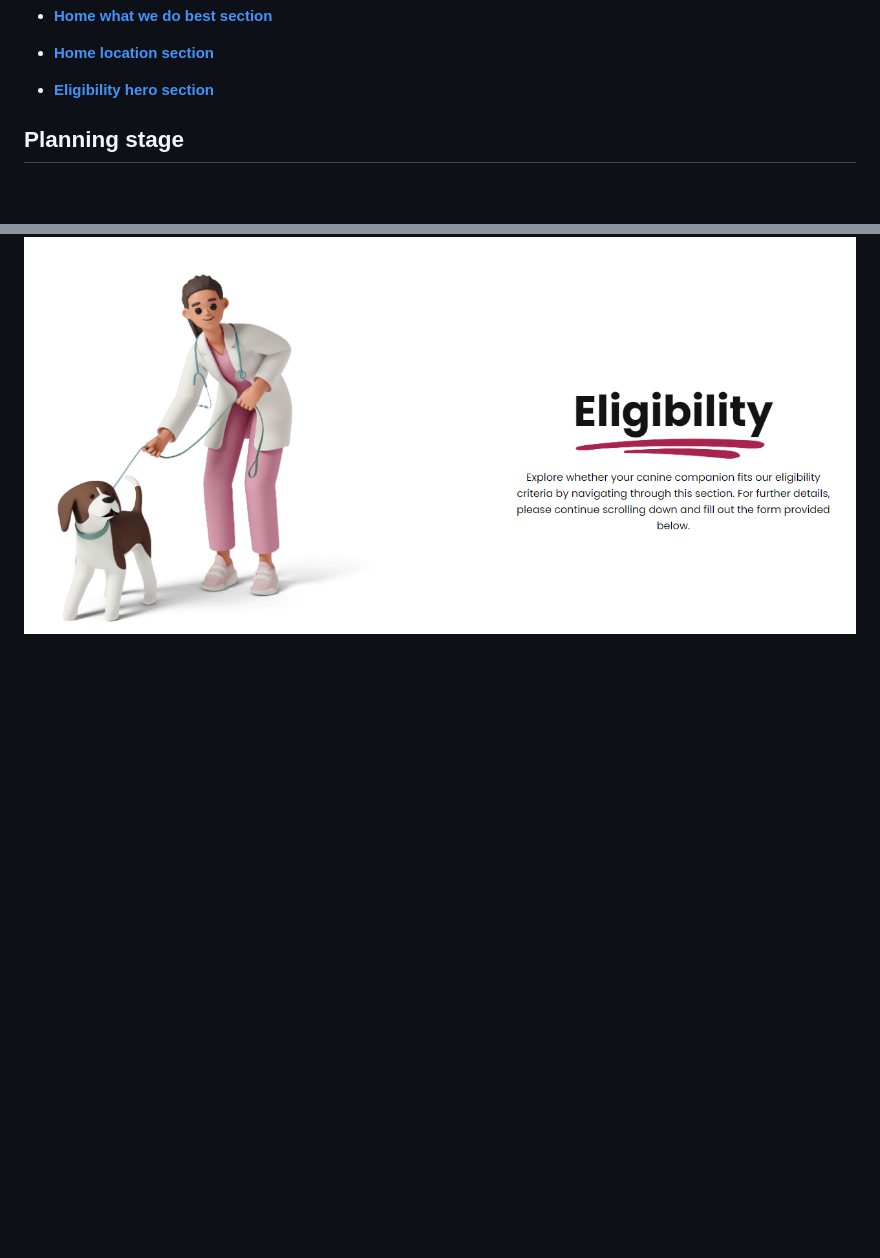
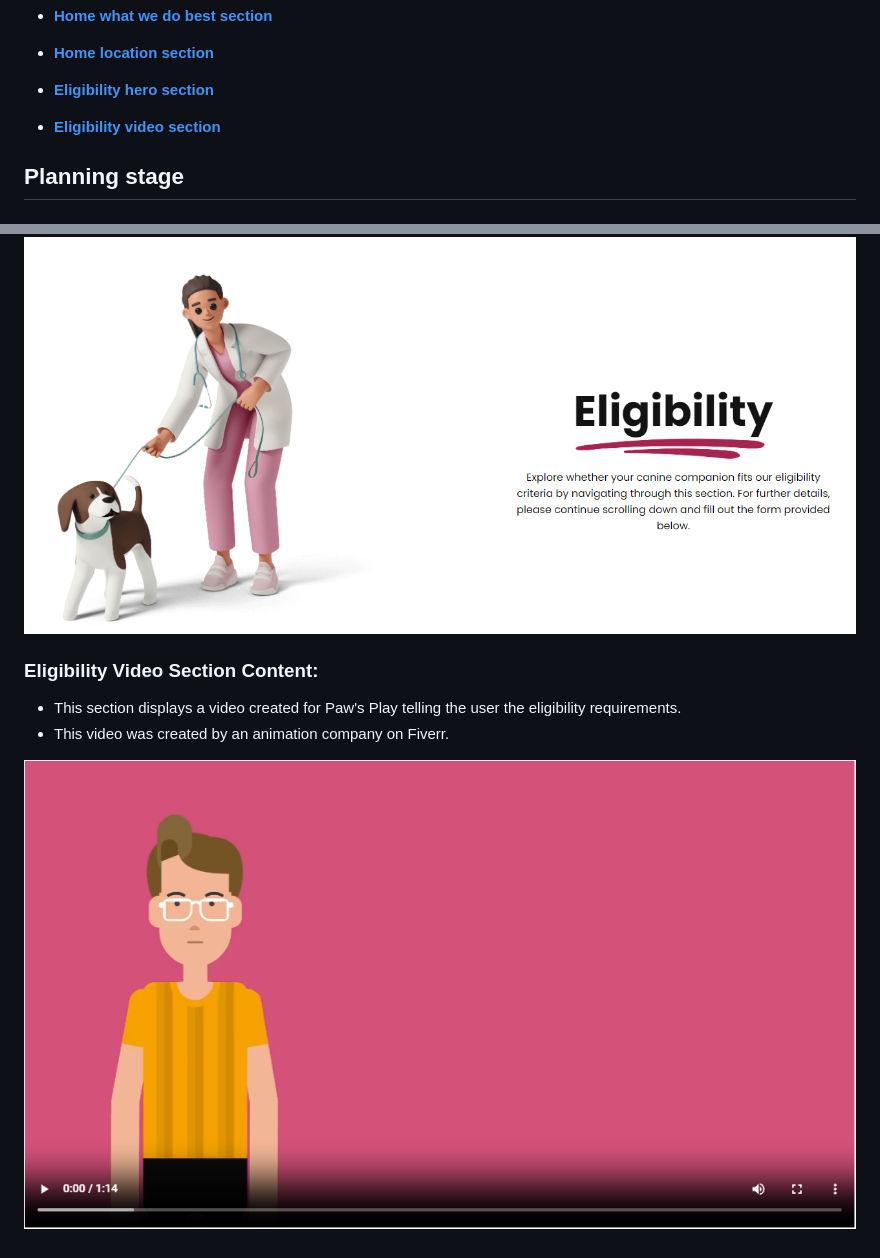
Before and after one commit to ilyasolgun11/paws-play-pp1, a Markdown page: README.md, 2 parts joined by grey strips. Rendered like a GitHub page; pictures changed too: assets/images/readme/eligibility-video.png (added); blank space fills up the shorter version.

Commit message:
Add eligibility video section to readme

```diff
--- a/README.md
+++ b/README.md
@@ -38,6 +38,7 @@ The users of this website will be able to find all relevant information about th
 - [**Home location section**](#home-location)
 
 - [**Eligibility hero section**](#eligibility-hero)
+- [**Eligibility video section**](#eligibility-video)
 
 ## Planning stage <a name="planning-stage"></a>
 
@@ -198,3 +199,10 @@ The footer element is at the very bottom of every page, it includes the followin
 - This section also displays a paragraph telling the user to scroll down and fill out the eligibility form in order to sign them up with Paw's Play.
 
 ![Eligibility hero](assets/images/readme/eligibility-hero.png)
+
+### Eligibility Video Section Content: <a name="eligibility-video"></a>
+
+- This section displays a video created for Paw's Play telling the user the eligibility requirements.
+- This video was created by an animation company on Fiverr.
+
+![Eligibility video](assets/images/readme/eligibility-video.png)
```
